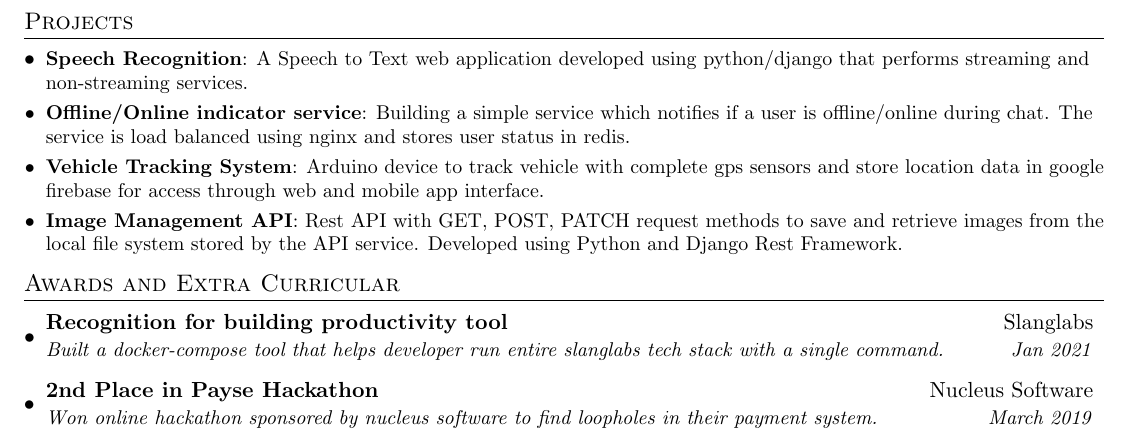
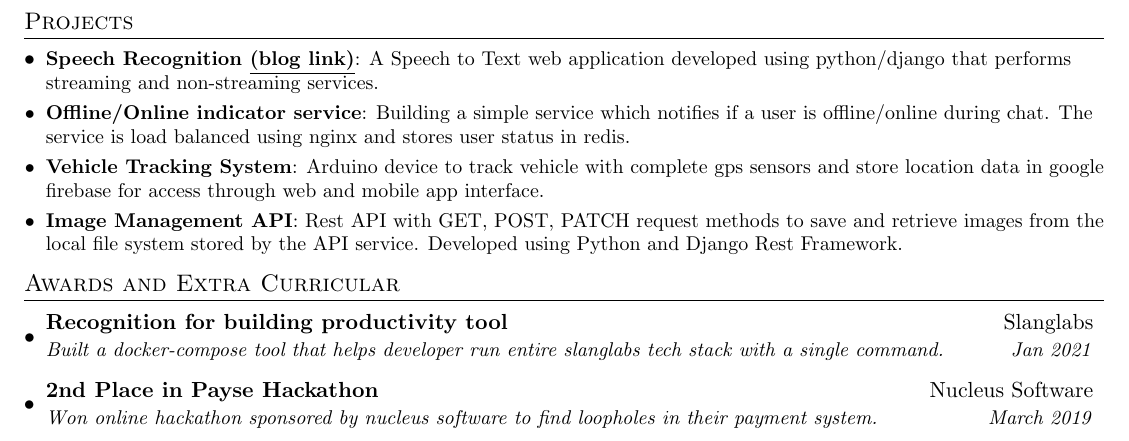
Before and after one commit to immohsin/Resume, a LaTeX CV (Resume.tex): part of page 2 of 2, cut so that both start at the same text. Compiled offline with pdfLaTeX.

Commit message:
Update Resume.tex

```diff
--- a/Resume.tex
+++ b/Resume.tex
@@ -162,7 +162,7 @@
 %-----------PROJECTS-----------------
 \section{Projects}
   \resumeSubHeadingListStart
-      \resumeSubItem{Speech Recognition}
+      \resumeSubItem{Speech Recognition \href{https://medium.com/@im_mohsin/speech-to-text-in-python-c344725b55a9}{\underline{(blog link)}}}
       {A Speech to Text web application developed using python/django that  performs streaming and non-streaming services.}
     \resumeSubItem{Offline/Online indicator service}
       {Building a simple service which notifies if a user is offline/online during chat. The service is load balanced using nginx and stores user status in redis.}
```
